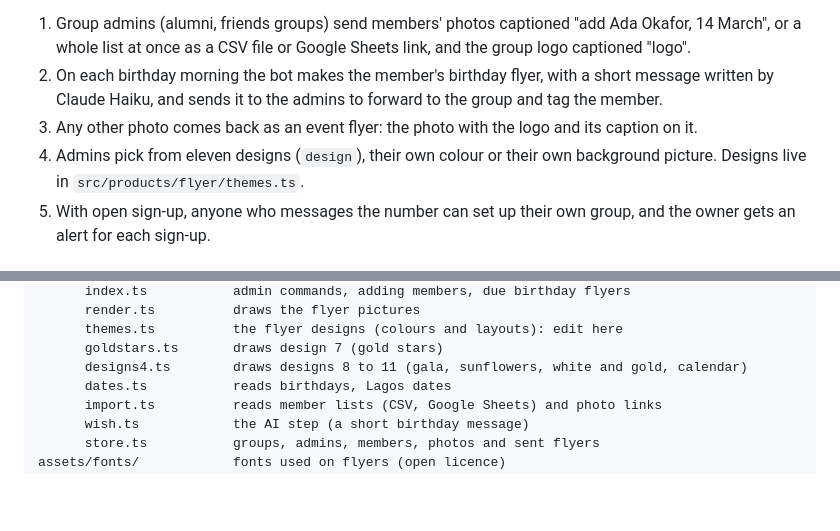
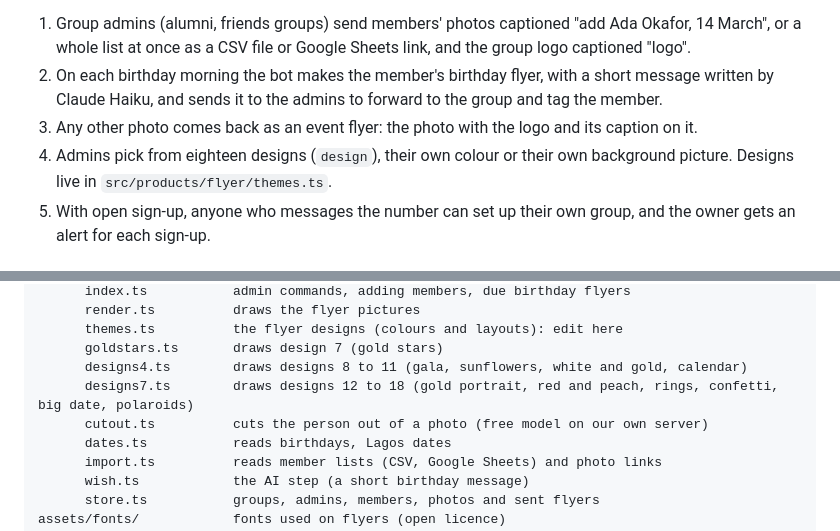
Before and after one commit to nsikakjon/WhatsApp-AI-Tool, a Markdown page: README.md, 2 parts joined by grey strips. Drawn GitHub-style; blank space fills up the shorter version.

Commit message:
Document designs 12 to 18 and cut-out photos
Co-Authored-By: Claude Opus 5.5 (1M context) <noreply@anthropic.com>
Claude-Session: https://claude.ai/code/session_01Cf7asLmbtM5qTn7WHohjxg

```diff
--- a/README.md
+++ b/README.md
@@ -66,7 +66,7 @@ commands: [docs/FLYERS.md](docs/FLYERS.md).
    forward to the group and tag the member.
 3. Any other photo comes back as an event flyer: the photo with the logo and
    its caption on it.
-4. Admins pick from eleven designs (`design`), their own colour or their own
+4. Admins pick from eighteen designs (`design`), their own colour or their own
    background picture. Designs live in `src/products/flyer/themes.ts`.
 5. With open sign-up, anyone who messages the number can set up their own
    group, and the owner gets an alert for each sign-up.
@@ -119,6 +119,8 @@ src/
       themes.ts          the flyer designs (colours and layouts): edit here
       goldstars.ts       draws design 7 (gold stars)
       designs4.ts        draws designs 8 to 11 (gala, sunflowers, white and gold, calendar)
+      designs7.ts        draws designs 12 to 18 (gold portrait, red and peach, rings, confetti, big date, polaroids)
+      cutout.ts          cuts the person out of a photo (free model on our own server)
       dates.ts           reads birthdays, Lagos dates
       import.ts          reads member lists (CSV, Google Sheets) and photo links
       wish.ts            the AI step (a short birthday message)
```
Also changed, not shown: docs/FLYERS.md (+34 -3 lines).
